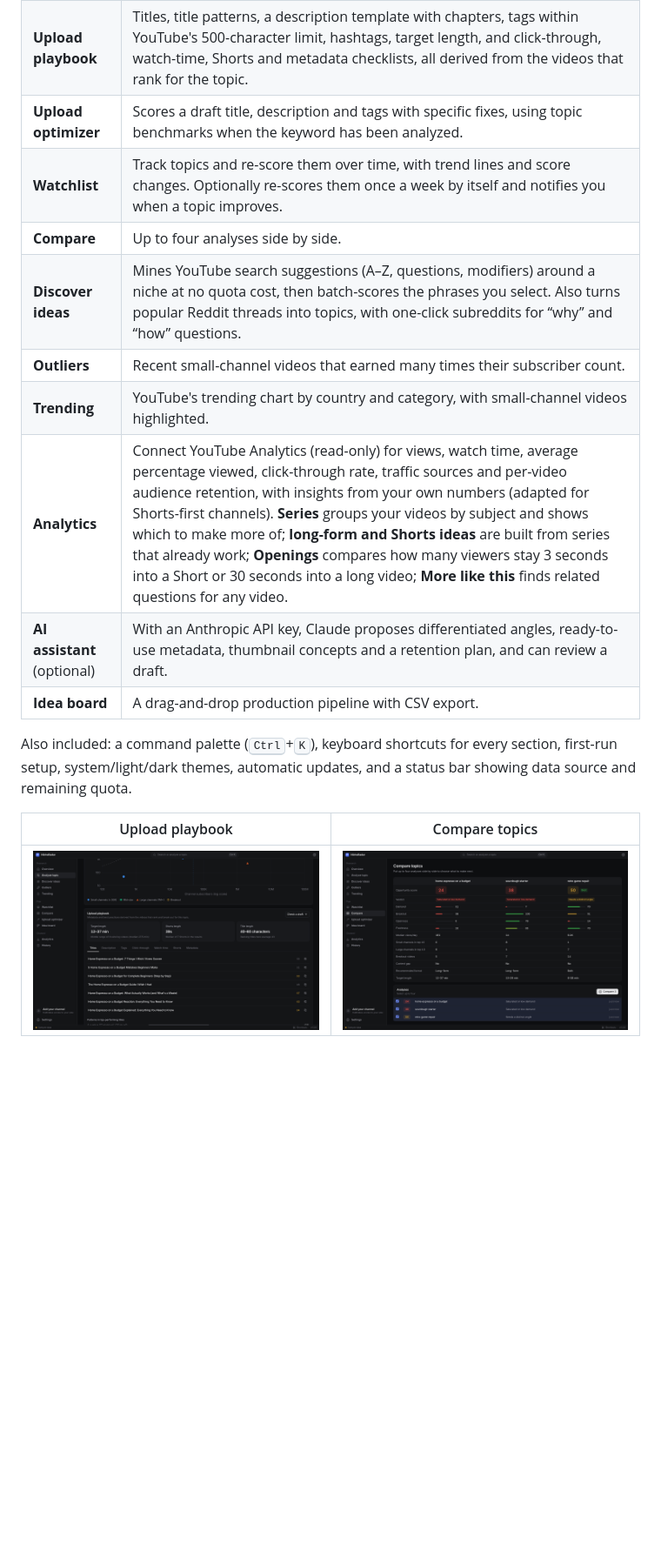
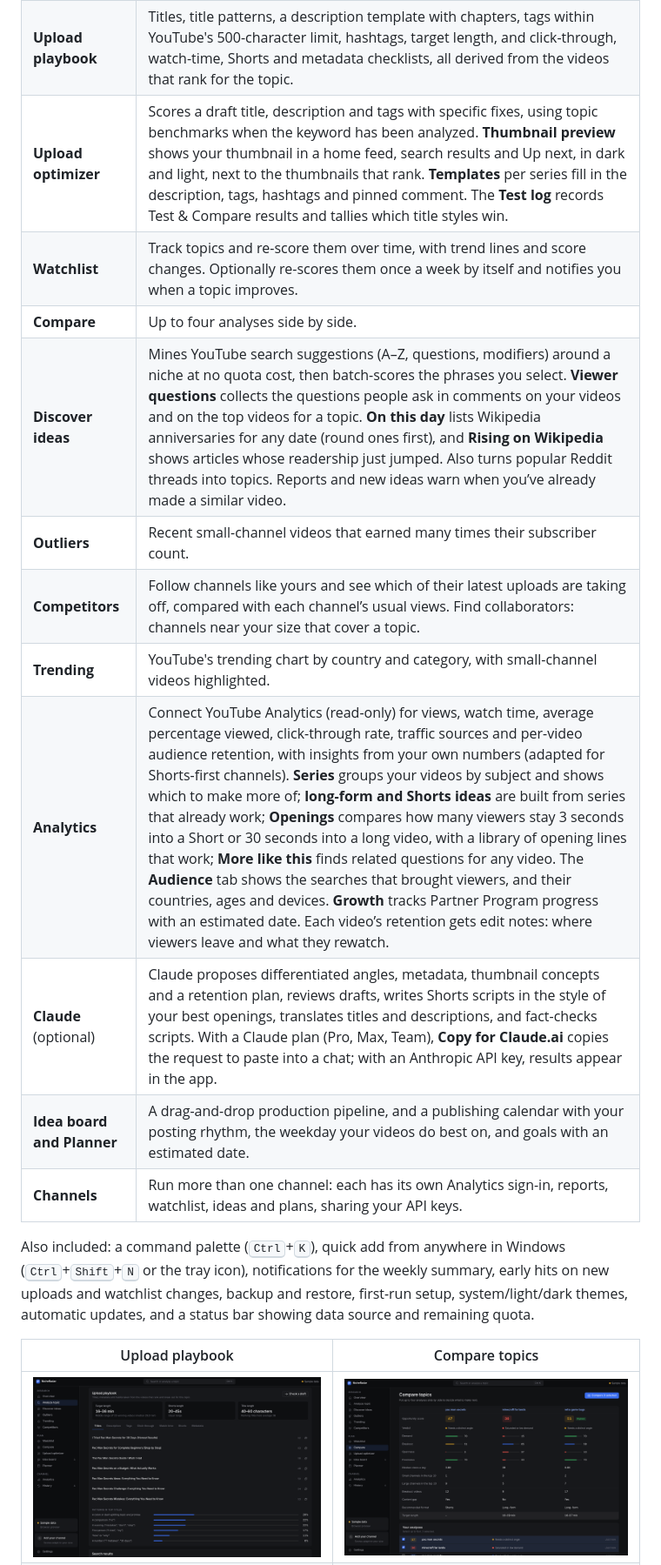
Before and after one commit to Killerjaw1/YouTube-topic-research-automation, a Markdown page: README.md, the part around one of its changes. Shown at 87% size. Rendered like a GitHub page; pictures changed too: docs/screenshots/compare.png, docs/screenshots/playbook.png; blank space fills up the shorter version.

Commit message:
Version 1.2.0; README and screenshots cover the new features
Co-Authored-By: Claude Opus 5.5 <noreply@anthropic.com>
Claude-Session: https://claude.ai/code/session_01SecgKBFH5uaK1PuCEgqa4q

```diff
--- a/README.md
+++ b/README.md
@@ -18,18 +18,22 @@ No accounts and no NicheRadar servers. Your keys and data stay on your computer.
 |---|---|
 | **Analyze topic** | A 0-100 opportunity score from demand, small-channel breakouts, large-channel dominance and freshness, with findings, a format recommendation, a channel-size vs. views chart and the full results table. Score against all videos, Shorts only or long-form only (Shorts is the default for channels that mostly post Shorts). Export as CSV or PDF. |
 | **Upload playbook** | Titles, title patterns, a description template with chapters, tags within YouTube's 500-character limit, hashtags, target length, and click-through, watch-time, Shorts and metadata checklists, all derived from the videos that rank for the topic. |
-| **Upload optimizer** | Scores a draft title, description and tags with specific fixes, using topic benchmarks when the keyword has been analyzed. |
+| **Upload optimizer** | Scores a draft title, description and tags with specific fixes, using topic benchmarks when the keyword has been analyzed. **Thumbnail preview** shows your thumbnail in a home feed, search results and Up next, in dark and light, next to the thumbnails that rank. **Templates** per series fill in the description, tags, hashtags and pinned comment. The **Test log** records Test & Compare results and tallies which title styles win. |
 | **Watchlist** | Track topics and re-score them over time, with trend lines and score changes. Optionally re-scores them once a week by itself and notifies you when a topic improves. |
 | **Compare** | Up to four analyses side by side. |
-| **Discover ideas** | Mines YouTube search suggestions (A–Z, questions, modifiers) around a niche at no quota cost, then batch-scores the phrases you select. Also turns popular Reddit threads into topics, with one-click subreddits for “why” and “how” questions. |
+| **Discover ideas** | Mines YouTube search suggestions (A–Z, questions, modifiers) around a niche at no quota cost, then batch-scores the phrases you select. **Viewer questions** collects the questions people ask in comments on your videos and on the top videos for a topic. **On this day** lists Wikipedia anniversaries for any date (round ones first), and **Rising on Wikipedia** shows articles whose readership just jumped. Also turns popular Reddit threads into topics. Reports and new ideas warn when you’ve already made a similar video. |
 | **Outliers** | Recent small-channel videos that earned many times their subscriber count. |
+| **Competitors** | Follow channels like yours and see which of their latest uploads are taking off, compared with each channel’s usual views. Find collaborators: channels near your size that cover a topic. |
 | **Trending** | YouTube's trending chart by country and category, with small-channel videos highlighted. |
-| **Analytics** | Connect YouTube Analytics (read-only) for views, watch time, average percentage viewed, click-through rate, traffic sources and per-video audience retention, with insights from your own numbers (adapted for Shorts-first channels). **Series** groups your videos by subject and shows which to make more of; **long-form and Shorts ideas** are built from series that already work; **Openings** compares how many viewers stay 3 seconds into a Short or 30 seconds into a long video; **More like this** finds related questions for any video. |
-| **AI assistant** (optional) | With an Anthropic API key, Claude proposes differentiated angles, ready-to-use metadata, thumbnail concepts and a retention plan, and can review a draft. |
-| **Idea board** | A drag-and-drop production pipeline with CSV export. |
+| **Analytics** | Connect YouTube Analytics (read-only) for views, watch time, average percentage viewed, click-through rate, traffic sources and per-video audience retention, with insights from your own numbers (adapted for Shorts-first channels). **Series** groups your videos by subject and shows which to make more of; **long-form and Shorts ideas** are built from series that already work; **Openings** compares how many viewers stay 3 seconds into a Short or 30 seconds into a long video, with a library of opening lines that work; **More like this** finds related questions for any video. The **Audience** tab shows the searches that brought viewers, and their countries, ages and devices. **Growth** tracks Partner Program progress with an estimated date. Each video’s retention gets edit notes: where viewers leave and what they rewatch. |
+| **Claude** (optional) | Claude proposes differentiated angles, metadata, thumbnail concepts and a retention plan, reviews drafts, writes Shorts scripts in the style of your best openings, translates titles and descriptions, and fact-checks scripts. With a Claude plan (Pro, Max, Team), **Copy for Claude.ai** copies the request to paste into a chat; with an Anthropic API key, results appear in the app. |
+| **Idea board and Planner** | A drag-and-drop production pipeline, and a publishing calendar with your posting rhythm, the weekday your videos do best on, and goals with an estimated date. |
+| **Channels** | Run more than one channel: each has its own Analytics sign-in, reports, watchlist, ideas and plans, sharing your API keys. |
 
-Also included: a command palette (<kbd>Ctrl</kbd>+<kbd>K</kbd>), keyboard shortcuts for every section, first-run setup,
-system/light/dark themes, automatic updates, and a status bar showing data source and remaining quota.
+Also included: a command palette (<kbd>Ctrl</kbd>+<kbd>K</kbd>), quick add from anywhere in Windows
+(<kbd>Ctrl</kbd>+<kbd>Shift</kbd>+<kbd>N</kbd> or the tray icon), notifications for the weekly summary, early hits on new
+uploads and watchlist changes, backup and restore, first-run setup, system/light/dark themes, automatic updates, and a
+status bar showing data source and remaining quota.
 
 | Upload playbook | Compare topics |
 |---|---|
```
Also changed, not shown: other parts of README.md (+18 -6 lines), docs/screenshots/analytics.png, docs/screenshots/discover.png (added), docs/screenshots/planner.png (added), docs/screenshots/report.png, 3 other files.
